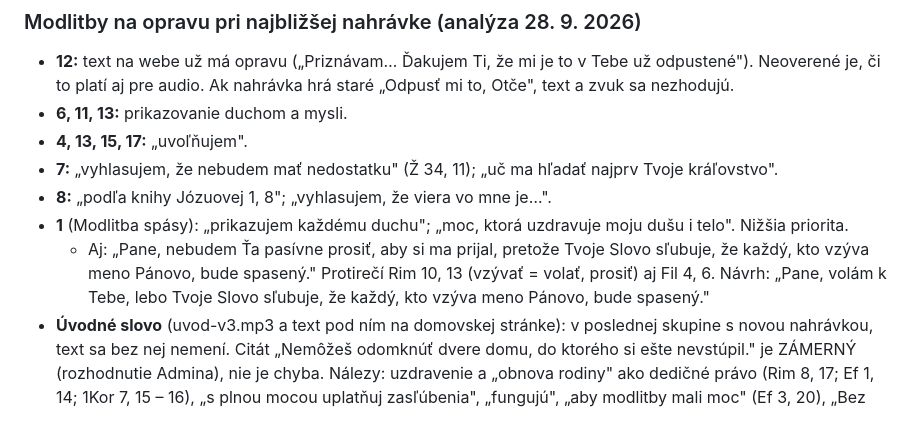
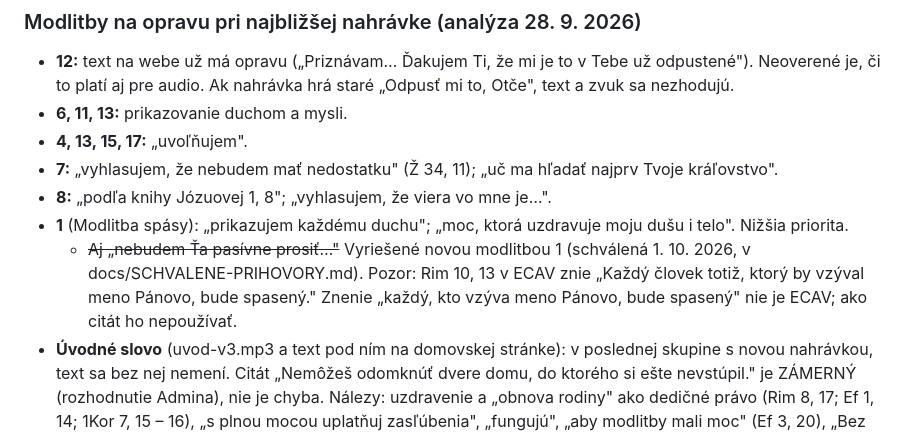
Before and after one commit to mino-matislav/den-zachrany, a Markdown page: docs/KONTROLA-TEXTOV.md, the part around the change. GitHub-like rendering.

```diff
--- a/docs/KONTROLA-TEXTOV.md
+++ b/docs/KONTROLA-TEXTOV.md
@@ -117,7 +117,7 @@ Opravený príhovor nesmie protirečiť modlitbe, ktorá ostáva. Pavlov pohľad
 - **7:** „vyhlasujem, že nebudem mať nedostatku" (Ž 34, 11); „uč ma hľadať najprv Tvoje kráľovstvo".
 - **8:** „podľa knihy Józuovej 1, 8"; „vyhlasujem, že viera vo mne je…".
 - **1** (Modlitba spásy): „prikazujem každému duchu"; „moc, ktorá uzdravuje moju dušu i telo". Nižšia priorita.
-  - Aj: „Pane, nebudem Ťa pasívne prosiť, aby si ma prijal, pretože Tvoje Slovo sľubuje, že každý, kto vzýva meno Pánovo, bude spasený." Protirečí Rim 10, 13 (vzývať = volať, prosiť) aj Fil 4, 6. Návrh: „Pane, volám k Tebe, lebo Tvoje Slovo sľubuje, že každý, kto vzýva meno Pánovo, bude spasený."
+  - ~~Aj „nebudem Ťa pasívne prosiť…"~~ Vyriešené novou modlitbou 1 (schválená 1. 10. 2026, v docs/SCHVALENE-PRIHOVORY.md). Pozor: Rim 10, 13 v ECAV znie „Každý človek totiž, ktorý by vzýval meno Pánovo, bude spasený." Znenie „každý, kto vzýva meno Pánovo, bude spasený" nie je ECAV; ako citát ho nepoužívať.
 - **Úvodné slovo** (uvod-v3.mp3 a text pod ním na domovskej stránke): v poslednej skupine s novou nahrávkou, text sa bez nej nemení. Citát „Nemôžeš odomknúť dvere domu, do ktorého si ešte nevstúpil." je ZÁMERNÝ (rozhodnutie Admina), nie je chyba. Nálezy: uzdravenie a „obnova rodiny" ako dedičné právo (Rim 8, 17; Ef 1, 14; 1Kor 7, 15 – 16), „s plnou mocou uplatňuj zasľúbenia", „fungujú", „aby modlitby mali moc" (Ef 3, 20), „Bez Neho niet víťazstva" (nejasné, na koho odkazuje), 2× „vo tvojom", „Jednoduché evanjelium spásy" vs „Evanjelium spásy". Nahrávka obsahuje úvodný text aj Dôležité upozornenie (overil Admin vypočutím 30. 9. 2026), nová nahrávka musí zahŕňať oboje. Voliteľne bez zásahu do nahrávky: druhé tlačidlo „Modlitba záchrany ↓" (#modlitba-zachrany) vedľa „Začať cestu — 1. kapitola".
 
 ### Plán opráv príhovorov (schválené 28. 9. 2026, každý návrh najprv Adminovi)
```
Also changed, not shown: docs/SCHVALENE-PRIHOVORY.md (+23 -1 lines).
